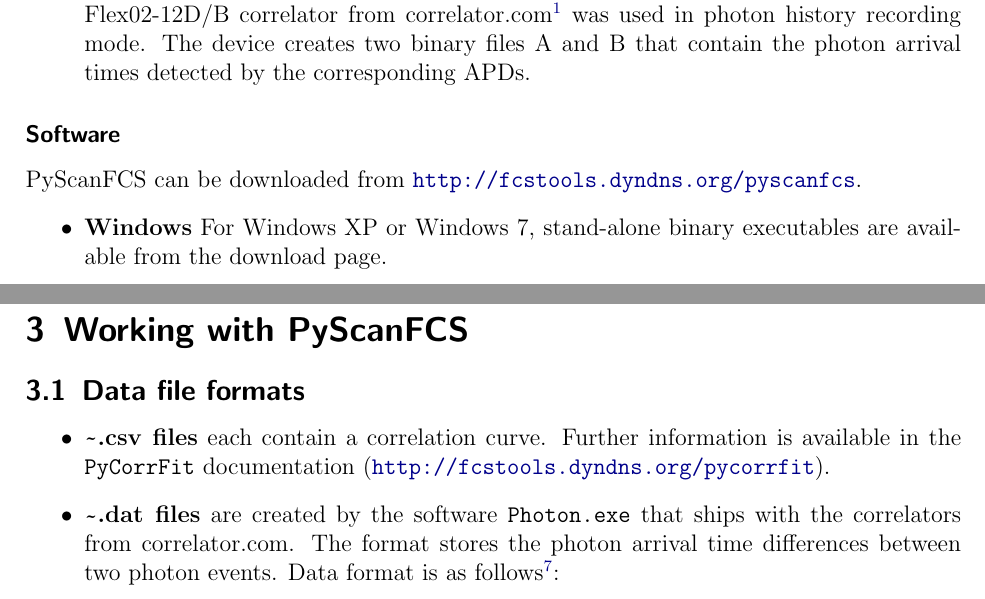
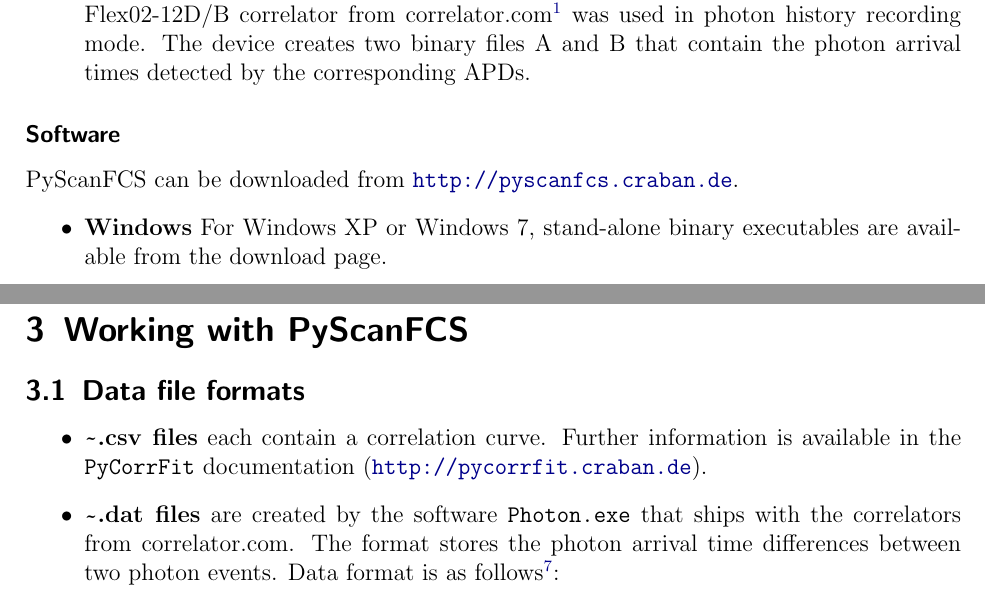
Before and after one commit to FCS-analysis/PyScanFCS, a LaTeX document (doc-src/PyScanFCS_doc.tex, which reads doc-src/PyScanFCS_doc_content.tex): two parts of pages 2 and 6 of 10, joined at a grey line, cut so that both start at the same text. Compiled offline with pdfLaTeX.

Commit message:
Updated home domain because dyn.com want monthly logins from now.

```diff
--- a/doc-src/PyScanFCS_doc_content.tex
+++ b/doc-src/PyScanFCS_doc_content.tex
@@ -26,7 +26,7 @@ In order to use the PyScanFCS software, the following equipment is needed:
 \end{itemize}
 
 \subsubsection*{Software}
-PyScanFCS can be downloaded from \url{http://fcstools.dyndns.org/pyscanfcs}.
+PyScanFCS can be downloaded from \url{http://pyscanfcs.craban.de}.
 \begin{itemize}
 \item \textbf{Windows}
 For Windows XP or Windows 7, stand-alone binary executables are available from the download page.
@@ -121,7 +121,7 @@ Possible correlations (2 foci): $AC_{A1}$, $AC_{B2}$, $CC_{A1B2}$, $CC_{B2A1}$
 \subsection{Data file formats}
 \begin{itemize}
 
-\item \textbf{\mytilde .csv files} each contain a correlation curve. Further information is available in the \texttt{PyCorrFit} documentation (\url{http://fcstools.dyndns.org/pycorrfit}).
+\item \textbf{\mytilde .csv files} each contain a correlation curve. Further information is available in the \texttt{PyCorrFit} documentation (\url{http://pycorrfit.craban.de}).
 
 \label{sec:datformat}
 \item \textbf{\mytilde .dat files} are created by the software \texttt{Photon.exe} that ships with the correlators from correlator.com. The format stores the photon arrival time differences between two photon events. Data format is as follows\footnote{Note, that Windows uses the little endian byte order. This might lead to problems when using PowerPC.}:
```
Also changed, not shown: doc-src/PyScanFCS_doc_content.tex (2 more changed lines).
